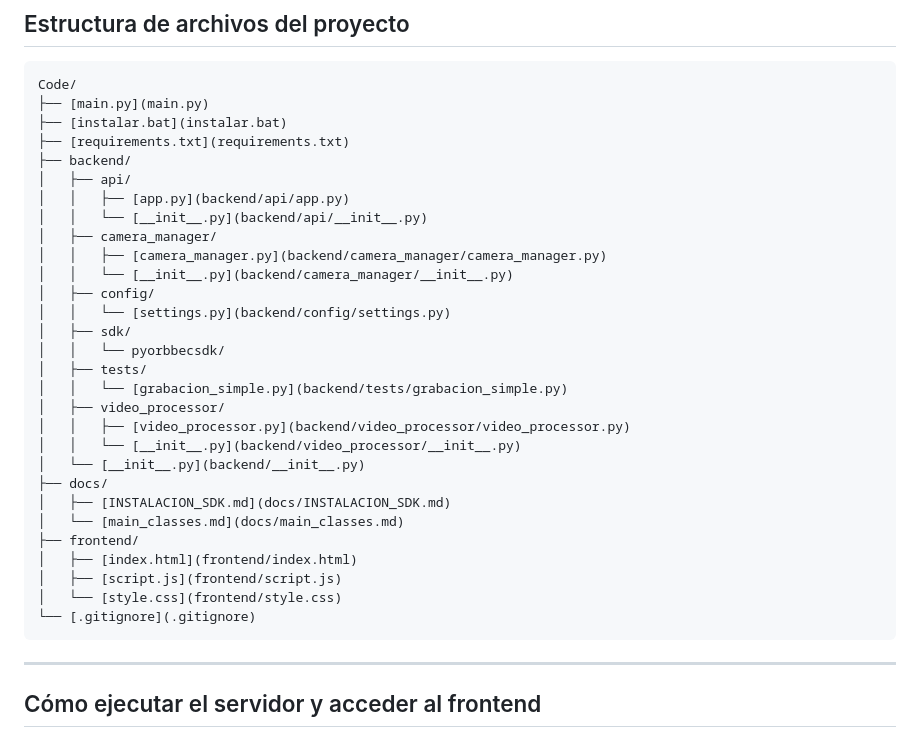
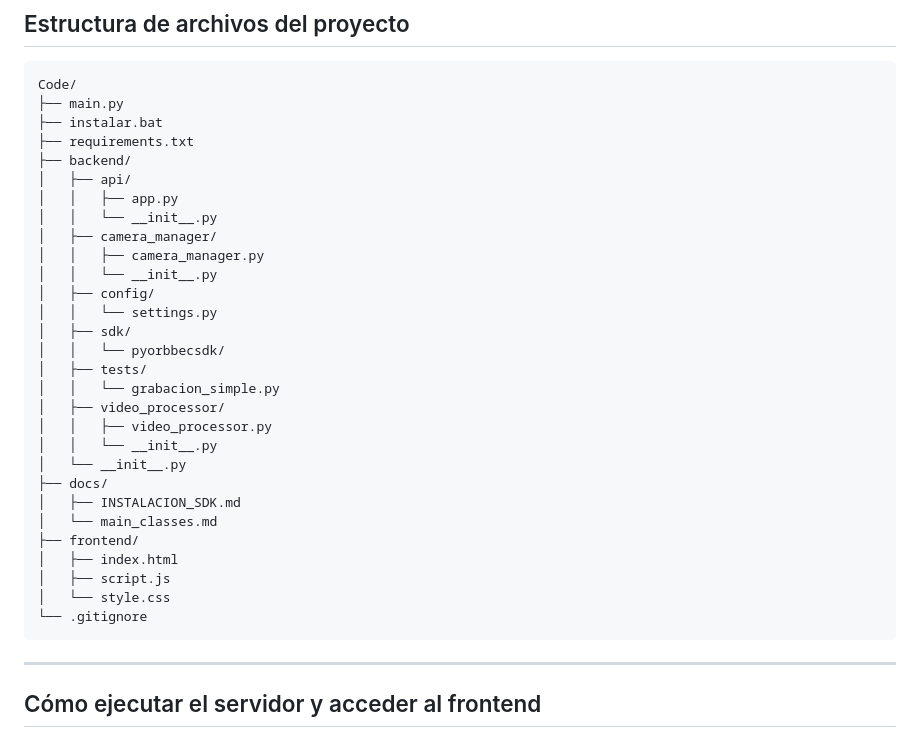
Before and after one commit to ivanver02/Client, a Markdown page: README.md, the part around the change printed below. Rendered like a GitHub page.

Commit message:
Ajuste de referencias de documentos

````diff
--- a/README.md
+++ b/README.md
@@ -14,34 +14,34 @@ El sistema gestiona la detección y control de cámaras Orbbec Gemini 335Le, la
 
 ```
 Code/
-├── [main.py](main.py)
-├── [instalar.bat](instalar.bat)
-├── [requirements.txt](requirements.txt)
+├── main.py
+├── instalar.bat
+├── requirements.txt
 ├── backend/
 │   ├── api/
-│   │   ├── [app.py](backend/api/app.py)
-│   │   └── [__init__.py](backend/api/__init__.py)
+│   │   ├── app.py
+│   │   └── __init__.py
 │   ├── camera_manager/
-│   │   ├── [camera_manager.py](backend/camera_manager/camera_manager.py)
-│   │   └── [__init__.py](backend/camera_manager/__init__.py)
+│   │   ├── camera_manager.py
+│   │   └── __init__.py
 │   ├── config/
-│   │   └── [settings.py](backend/config/settings.py)
+│   │   └── settings.py
 │   ├── sdk/
 │   │   └── pyorbbecsdk/
 │   ├── tests/
-│   │   └── [grabacion_simple.py](backend/tests/grabacion_simple.py)
+│   │   └── grabacion_simple.py
 │   ├── video_processor/
-│   │   ├── [video_processor.py](backend/video_processor/video_processor.py)
-│   │   └── [__init__.py](backend/video_processor/__init__.py)
-│   └── [__init__.py](backend/__init__.py)
+│   │   ├── video_processor.py
+│   │   └── __init__.py
+│   └── __init__.py
 ├── docs/
-│   ├── [INSTALACION_SDK.md](docs/INSTALACION_SDK.md)
-│   └── [main_classes.md](docs/main_classes.md)
+│   ├── INSTALACION_SDK.md
+│   └── main_classes.md
 ├── frontend/
-│   ├── [index.html](frontend/index.html)
-│   ├── [script.js](frontend/script.js)
-│   └── [style.css](frontend/style.css)
-└── [.gitignore](.gitignore)
+│   ├── index.html
+│   ├── script.js
+│   └── style.css
+└── .gitignore
 ```
 
 ---
````
Also changed, not shown: other parts of README.md (+1 -1 lines).
